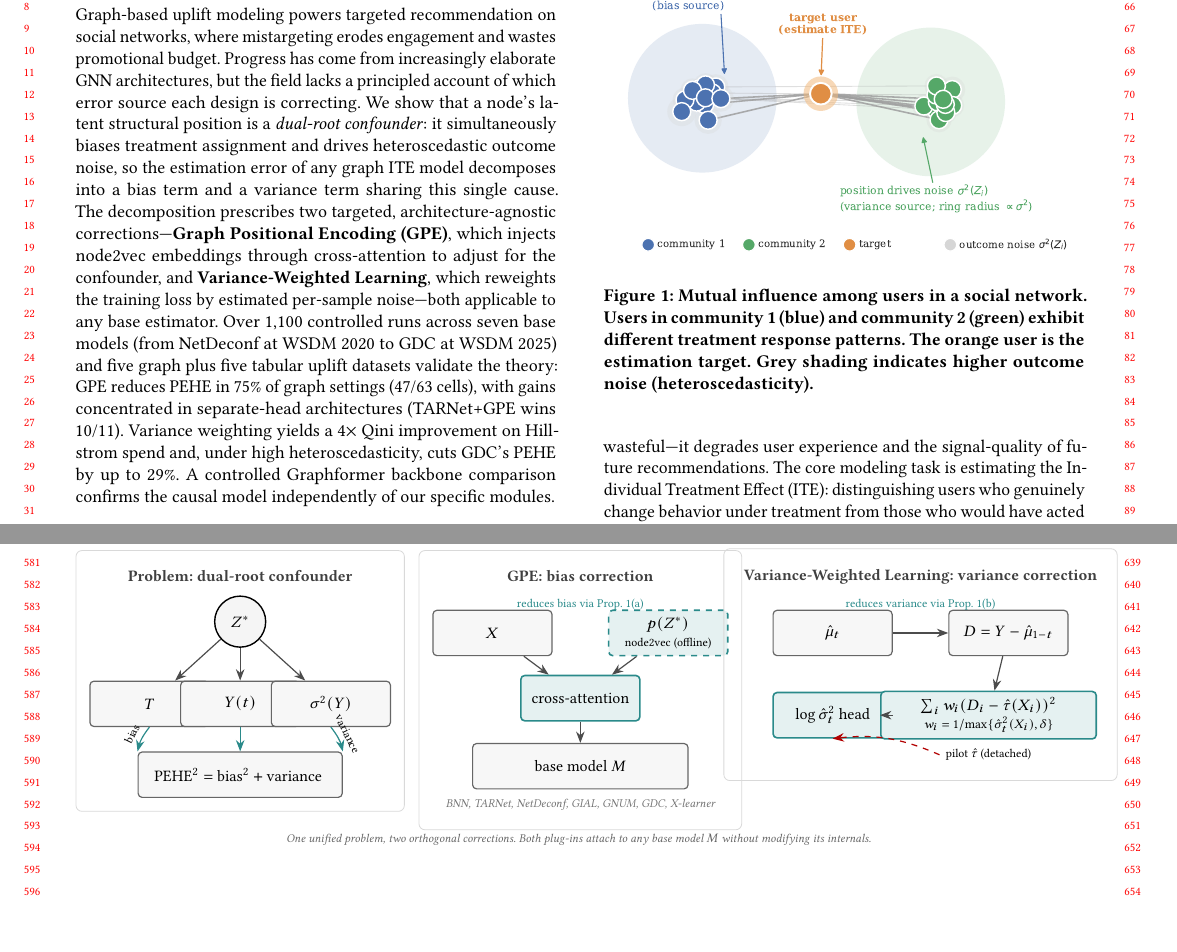
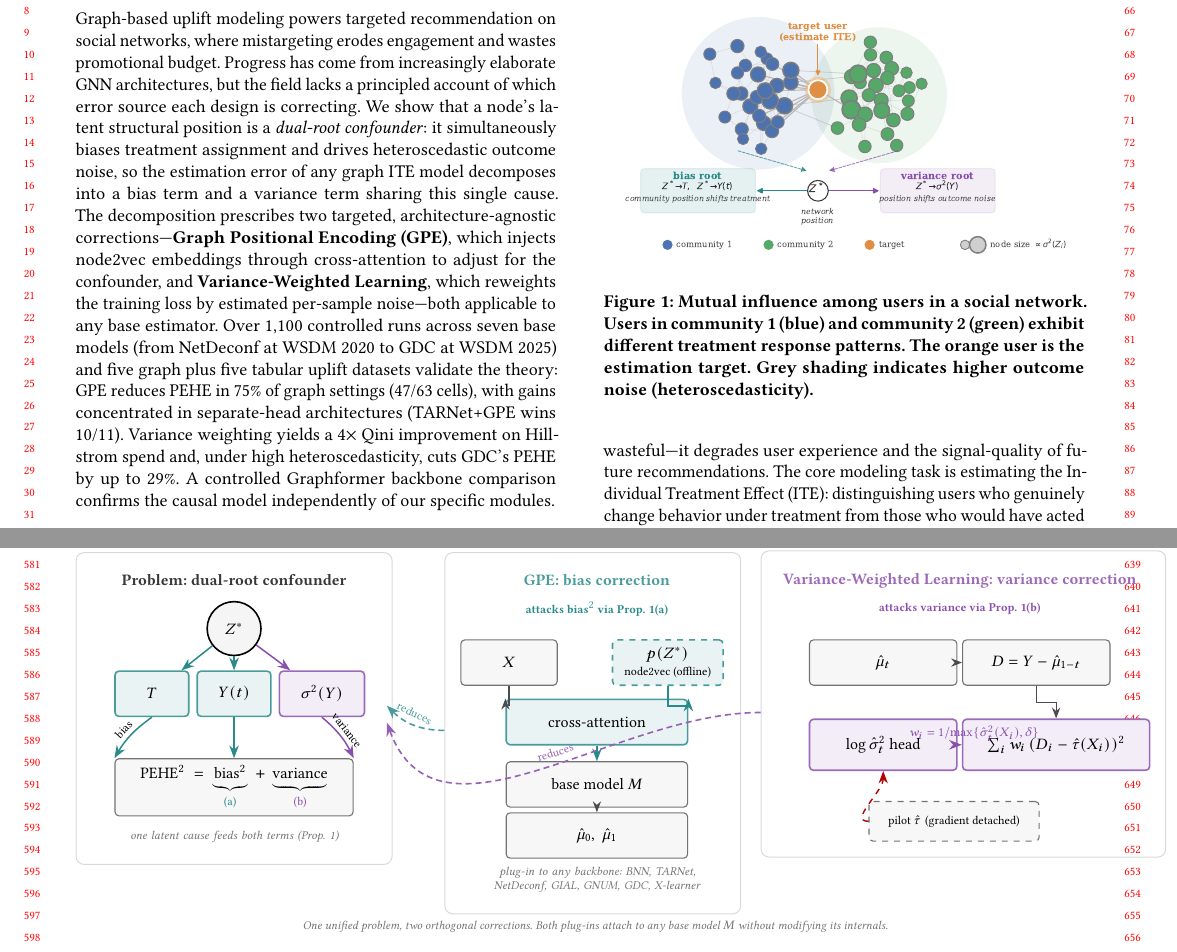
Before and after one commit to beautifulboymf/pact-long, a LaTeX paper (main.tex, which reads images/arch.tex): two parts of pages 1 and 6 of 10, joined at a grey line, cut at the place of the change, the shorter picture padded with empty space. Compiled offline with pdfLaTeX.

Commit message:
Figures v3: richer cover + cross-panel architecture
Fig 1 (cover): larger SBM (~28 nodes per community) laid out with
Kamada-Kawai, multiple inter-community bridge edges so the graph looks
real. Per-node size scaled with sigma^2(Z_i) over a 4x range so
heteroscedasticity is visible at thumbnail size. Below the graph,
a dual-root baseline shows Z* feeding two coloured chips (teal bias
root, purple variance root), with dashed arrows from the graph to Z*
that visually tie the phenomenon to Proposition 1.

Fig 2 (architecture): rewritten TikZ with
  - colour-coded bias (teal) and variance (purple) pathways throughout
  - cross-panel dashed arrows from middle->left panel ("reduces" bias)
    and right->left ("reduces" variance), so the three panels form one
    coherent diagram rather than three silos
  - middle panel now completes the pipeline through ->M-> mu_0, mu_1
  - right panel reorganised: mu_t -> D on top row, log-sigma^2 head and
    weighted regression on middle row, pilot tau-hat detached arrow
    entering the head from below as a single curved stroke
  - subtitle listing all seven compatible backbones under the middle
    panel's mu_t output

Preamble gains varaccent colour and calc/backgrounds tikz libraries.

```diff
--- a/images/arch.tex
+++ b/images/arch.tex
@@ -1,96 +1,179 @@
-% Figure 2 — three-panel architecture overview for the PACT paper.
+% Figure 2 — three-panel architecture overview for the PACT paper (v3).
 % Render via \input{images/arch.tex} inside a figure* environment.
-% Requires (in main.tex preamble): \usepackage{tikz}; \usetikzlibrary{arrows.meta, fit, positioning}; \definecolor{pactaccent}{HTML}{2A8A8A}
+% Requires (in main.tex preamble):
+%   \usepackage{tikz}
+%   \usetikzlibrary{arrows.meta, fit, positioning, calc, backgrounds}
+%   \definecolor{pactaccent}{HTML}{2A8A8A}
+%   \definecolor{varaccent}{HTML}{8A4FAD}
 \begin{tikzpicture}[
     every node/.style={font=\small},
     block/.style={
         draw, rounded corners=2pt, align=center,
-        minimum width=2.1cm, minimum height=0.8cm,
-        inner sep=3pt, line width=0.6pt,
+        minimum width=2.4cm, minimum height=0.8cm,
+        inner sep=3pt, line width=0.55pt,
     },
-    accent/.style={
-        block, draw=pactaccent, fill=pactaccent!12,
+    biasblock/.style={
+        block, draw=pactaccent!85, fill=pactaccent!10,
         line width=0.8pt,
     },
-    neutral/.style={block, draw=black!60, fill=black!3},
+    varblock/.style={
+        block, draw=varaccent!85, fill=varaccent!10,
+        line width=0.8pt,
+    },
+    neutral/.style={block, draw=black!55, fill=black!3},
     latent/.style={
         draw, circle, align=center,
-        minimum size=0.9cm, line width=0.7pt,
+        minimum size=0.95cm, line width=0.8pt,
         inner sep=1pt, fill=black!4,
     },
-    pipe/.style={-Stealth, line width=0.6pt, draw=black!70},
-    detach/.style={-Stealth, dashed, line width=0.6pt, draw=red!70!black},
-    crosslink/.style={-Stealth, dashed, line width=0.5pt, draw=pactaccent!80},
+    pipe/.style={-Stealth, line width=0.55pt, draw=black!70},
+    biaspipe/.style={-Stealth, line width=0.75pt, draw=pactaccent},
+    varpipe/.style={-Stealth, line width=0.75pt, draw=varaccent},
+    detach/.style={-Stealth, dashed, line width=0.7pt, draw=red!70!black},
+    crosslink/.style={-Stealth, dash pattern=on 3pt off 2pt,
+        line width=0.8pt, draw=pactaccent!85},
+    crosslinkvar/.style={-Stealth, dash pattern=on 3pt off 2pt,
+        line width=0.8pt, draw=varaccent!90},
     panel/.style={
-        draw=black!15, rounded corners=3pt,
-        line width=0.4pt, inner sep=7pt,
+        draw=black!15, rounded corners=4pt, line width=0.5pt,
+        inner sep=8pt,
     },
-    header/.style={font=\small\bfseries, text=black!75},
+    header/.style={font=\small\bfseries, text=black!78},
     sublabel/.style={font=\scriptsize\itshape, text=black!55, align=center},
+    goal/.style={font=\scriptsize\bfseries, align=center},
 ]
 
-% ---------- Panel 1: Problem (dual-root confounder) ----------
+% ======================================================================
+% Panel 1 — Problem: dual-root confounder
+% ======================================================================
 \begin{scope}[local bounding box=panel1]
-    \node[header] (h1) at (0, 2.35) {Problem: dual-root confounder};
-    \node[latent] (Z) at (0, 1.55) {$Z^*$};
-    \node[neutral] (T) at (-1.6, 0.1) {\small $T$};
-    \node[neutral] (Y) at (0,    0.1) {\small $Y(t)$};
-    \node[neutral] (S) at ( 1.6, 0.1) {\small $\sigma^2(Y)$};
-    \draw[pipe] (Z) -- (T);
-    \draw[pipe] (Z) -- (Y);
-    \draw[pipe] (Z) -- (S);
-    \node[neutral, minimum width=3.6cm] (dec) at (0, -1.15) {
-        $\mathrm{PEHE}^2 = \text{bias}^2 + \text{variance}$
-    };
-    \draw[pipe, draw=pactaccent] (T.south) to[bend right=12] node[sloped, font=\scriptsize, above]{bias} (dec.north west);
-    \draw[pipe, draw=pactaccent] (Y.south) -- (dec.north);
-    \draw[pipe, draw=pactaccent] (S.south) to[bend left=12] node[sloped, font=\scriptsize, above]{variance} (dec.north east);
+    \node[header] (h1) at (0, 2.55) {Problem: dual-root confounder};
+
+    % Latent Z*
+    \node[latent] (Z) at (0, 1.7) {$Z^*$};
+
+    % Three children — colour-coded by which error term they feed.
+    \node[biasblock, minimum width=1.3cm] (T) at (-1.45, 0.55) {$T$};
+    \node[biasblock, minimum width=1.3cm] (Y) at (0,     0.55) {$Y(t)$};
+    \node[varblock,  minimum width=1.5cm] (S) at ( 1.55, 0.55) {$\sigma^2(Y)$};
+    \draw[biaspipe] (Z) -- (T);
+    \draw[biaspipe] (Z) -- (Y);
+    \draw[varpipe]  (Z) -- (S);
+
+    % PEHE decomposition box.
+    \node[neutral, minimum width=4.2cm, minimum height=1.0cm,
+          align=center] (dec) at (0, -1.1)
+        {$\mathrm{PEHE}^2 \;=\; \underbrace{\text{bias}^2}_{\textcolor{pactaccent}{\text{(a)}}}
+        \;+\; \underbrace{\text{variance}}_{\textcolor{varaccent}{\text{(b)}}}$};
+
+    % Bias and variance feeders.
+    \draw[biaspipe] (T.south) to[bend right=12]
+        node[sloped, font=\scriptsize, above, pos=.5, yshift=-1pt]{bias}
+        (dec.north west);
+    \draw[biaspipe] (Y.south) -- (dec.north);
+    \draw[varpipe]  (S.south) to[bend left=12]
+        node[sloped, font=\scriptsize, above, pos=.5, yshift=-1pt]{variance}
+        (dec.north east);
+
+    \node[sublabel, below=0.15cm of dec, text width=4.8cm]
+        {one latent cause feeds both terms (Prop.~\ref{prop:dualroot})};
 \end{scope}
-\node[panel, fit=(panel1)] {};
+\node[panel, fit=(panel1)] (box1) {};
 
-% ---------- Panel 2: GPE (bias correction) ----------
-\begin{scope}[xshift=6.0cm, local bounding box=panel2]
-    \node[header] (h2) at (0, 2.35) {GPE: bias correction};
-    \node[neutral] (X)    at (-1.55, 1.35) {$X$};
-    \node[accent, dashed, align=center] (nv) at ( 1.55, 1.35) {$p(Z^*)$\\[-1pt]{\scriptsize node2vec (offline)}};
-    \node[accent] (ca)    at (0, 0.2)   {cross-attention};
-    \node[neutral, minimum width=3.8cm] (M) at (0, -1.0) {base model $M$};
-    \node[sublabel, below=0.05cm of M] {BNN, TARNet, NetDeconf, GIAL, GNUM, GDC, X-learner};
+% ======================================================================
+% Panel 2 — GPE: bias correction
+% ======================================================================
+\begin{scope}[xshift=6.4cm, local bounding box=panel2]
+    \node[header, text=pactaccent!85] (h2) at (0, 2.55)
+        {GPE: bias correction};
 
-    \draw[pipe] (X) -- (ca);
-    \draw[pipe] (nv) -- (ca);
-    \draw[pipe] (ca) -- (M);
+    \node[goal, text=pactaccent, align=center] at (0, 2.05)
+        {attacks $\text{bias}^2$ via Prop.~\ref{prop:dualroot}(a)};
 
-    \node[font=\scriptsize, text=pactaccent, align=center]
-      at (0, 1.85) {reduces bias via Prop.~\ref{prop:dualroot}(a)};
+    % Inputs
+    \node[neutral, minimum width=1.7cm] (X) at (-1.55, 1.1) {$X$};
+    \node[biasblock, dashed, align=center, minimum width=1.95cm]
+        (nv) at ( 1.25, 1.1) {$p(Z^*)$ \\[-1pt]{\scriptsize node2vec (offline)}};
+
+    % Core plug-in
+    \node[biasblock, minimum width=3.2cm] (ca) at (0, 0.05) {cross-attention};
+
+    % Backbone
+    \node[neutral, minimum width=3.2cm] (M) at (0, -1.05) {base model $M$};
+
+    % Output heads
+    \node[neutral, minimum width=3.2cm] (mu)  at (0, -1.95) {$\hat\mu_0,\; \hat\mu_1$};
+
+    % List of compatible backbones
+    \node[sublabel, below=0.03cm of mu, text width=4.3cm]
+        {plug-in to any backbone: BNN, TARNet, NetDeconf, GIAL, GNUM, GDC, X-learner};
+
+    % Wiring
+    \draw[pipe]     (X.south)  -- ++(0, -0.35) -| (ca.north west);
+    \draw[biaspipe] (nv.south) -- ++(0, -0.35) -| (ca.north east);
+    \draw[biaspipe] (ca) -- (M);
+    \draw[pipe]     (M)  -- (mu);
 \end{scope}
-\node[panel, fit=(panel2)] {};
+\node[panel, fit=(panel2)] (box2) {};
 
-% ---------- Panel 3: Variance-Weighted Learning (variance correction) ----------
-\begin{scope}[xshift=12.0cm, local bounding box=panel3]
-    \node[header] (h3) at (0, 2.35) {Variance-Weighted Learning: variance correction};
-    \node[neutral] (mu)   at (-1.55, 1.35) {$\hat\mu_t$};
-    \node[neutral] (pseudo) at (1.55, 1.35) {$D = Y - \hat\mu_{1-t}$};
-    \node[accent]  (sh)   at (-1.55, -0.1) {$\log\hat\sigma^2_t$ head};
-    \node[accent, minimum width=3.8cm]  (reg)  at (1.2, -0.1) {$\sum_i w_i (D_i - \hat\tau(X_i))^2$\\[-1pt]{\scriptsize $w_i = 1/\max\{\hat\sigma^2_t(X_i), \delta\}$}};
+% ======================================================================
+% Panel 3 — Variance-Weighted Learning: variance correction
+% ======================================================================
+\begin{scope}[xshift=12.8cm, local bounding box=panel3]
+    \node[header, text=varaccent!85] (h3) at (0, 2.55)
+        {Variance-Weighted Learning: variance correction};
 
+    \node[goal, text=varaccent, align=center] at (0, 2.05)
+        {attacks $\text{variance}$ via Prop.~\ref{prop:dualroot}(b)};
+
+    % Top row — inputs from Panel 2's output feed in from the left.
+    \node[neutral, minimum width=2.6cm] (mu)     at (-1.35, 1.1) {$\hat\mu_t$};
+    \node[neutral, minimum width=2.6cm] (pseudo) at ( 1.35, 1.1)
+        {$D = Y - \hat\mu_{1-t}$};
     \draw[pipe] (mu) -- (pseudo);
-    \draw[pipe] (pseudo) -- (reg);
-    \draw[pipe] (sh.east) -- (reg.west);
 
-    \node[font=\scriptsize, below=0.05cm of reg, align=center] (tauhat) {pilot $\hat\tau$ (detached)};
-    \draw[detach] (tauhat.west) to[bend right=15] (sh.south);
+    % Middle row — the two accent blocks stacked vertically.
+    \node[varblock, minimum width=2.6cm, minimum height=0.9cm]
+        (sh)  at (-1.35, -0.35) {$\log\hat\sigma^2_t$ head};
+    \node[varblock, minimum width=3.3cm, minimum height=0.9cm]
+        (reg) at ( 1.7, -0.35)
+        {$\sum_i w_i\,(D_i - \hat\tau(X_i))^2$};
 
-    \node[font=\scriptsize, text=pactaccent, align=center]
-      at (0, 1.85) {reduces variance via Prop.~\ref{prop:dualroot}(b)};
+    % Pseudo-outcome feeds regression, head feeds regression.
+    \draw[pipe]    (pseudo.south) -- ++(0, -0.3) -| (reg.north);
+    \draw[varpipe] (sh.east) -- (reg.west);
+
+    % Weight label just above the head→regression arrow.
+    \node[font=\scriptsize, text=varaccent] at (0.25, -0.15)
+        {$w_i = 1/\max\{\hat\sigma^2_t(X_i), \delta\}$};
+
+    % Bottom — pilot τ̂ detached, with curved gradient-blocked arrow to head.
+    \node[neutral, dashed, minimum width=3.0cm, minimum height=0.7cm]
+        (tau) at (-0.1, -1.7)
+        {{\scriptsize pilot $\hat\tau$ \,(gradient detached)}};
+    \draw[detach] (tau.west) to[out=180, in=-90] (sh.south);
 \end{scope}
-\node[panel, fit=(panel3)] {};
+\node[panel, fit=(panel3)] (box3) {};
 
-% ---------- Cross-panel annotation strip ----------
-\node[font=\scriptsize\itshape, text=black!60, align=center]
-    at (6.0, -2.3) {
-        One unified problem, two orthogonal corrections. Both plug-ins
-        attach to any base model $M$ without modifying its internals.
+% ======================================================================
+% Cross-panel arrows — the two corrections attack the left-panel terms.
+% ======================================================================
+% Middle panel's backbone output reduces bias -> feeds the bias arrow in Panel 1.
+\draw[crosslink]
+    ([yshift=0.05cm]box2.west) to[out=180, in=-45]
+    node[font=\scriptsize, text=pactaccent!85, sloped, above, pos=.55]
+        {reduces} ($(box1.east)+(-0.1,0.05)$);
+
+% Right panel's regression output reduces variance -> feeds the variance arrow in Panel 1.
+\draw[crosslinkvar]
+    ([yshift=-0.15cm]box3.west) to[out=180, in=-70]
+    node[font=\scriptsize, text=varaccent!90, sloped, above, pos=.45]
+        {reduces} ($(box1.east)+(-0.1,-0.25)$);
+
+% Glue tagline.
+\node[font=\scriptsize\itshape, text=black!55, align=center]
+    at (6.4, -3.55) {
+        One unified problem, two orthogonal corrections. Both plug-ins attach to any base model $M$ without modifying its internals.
     };
 
 \end{tikzpicture}
--- a/main.tex
+++ b/main.tex
@@ -12,8 +12,9 @@
 \usepackage{xcolor}
 \usepackage{enumitem}
 \usepackage{tikz}
-\usetikzlibrary{arrows.meta, fit, positioning}
+\usetikzlibrary{arrows.meta, fit, positioning, calc, backgrounds}
 \definecolor{pactaccent}{HTML}{2A8A8A}
+\definecolor{varaccent}{HTML}{8A4FAD}
 
 \newcolumntype{Y}{>{\centering\arraybackslash}X}
 \newcolumntype{L}{>{\raggedright\arraybackslash}X}
```
Also changed, not shown: images/Uplift_cover.pdf, images/Uplift_cover_preview.png, 1 other file.
